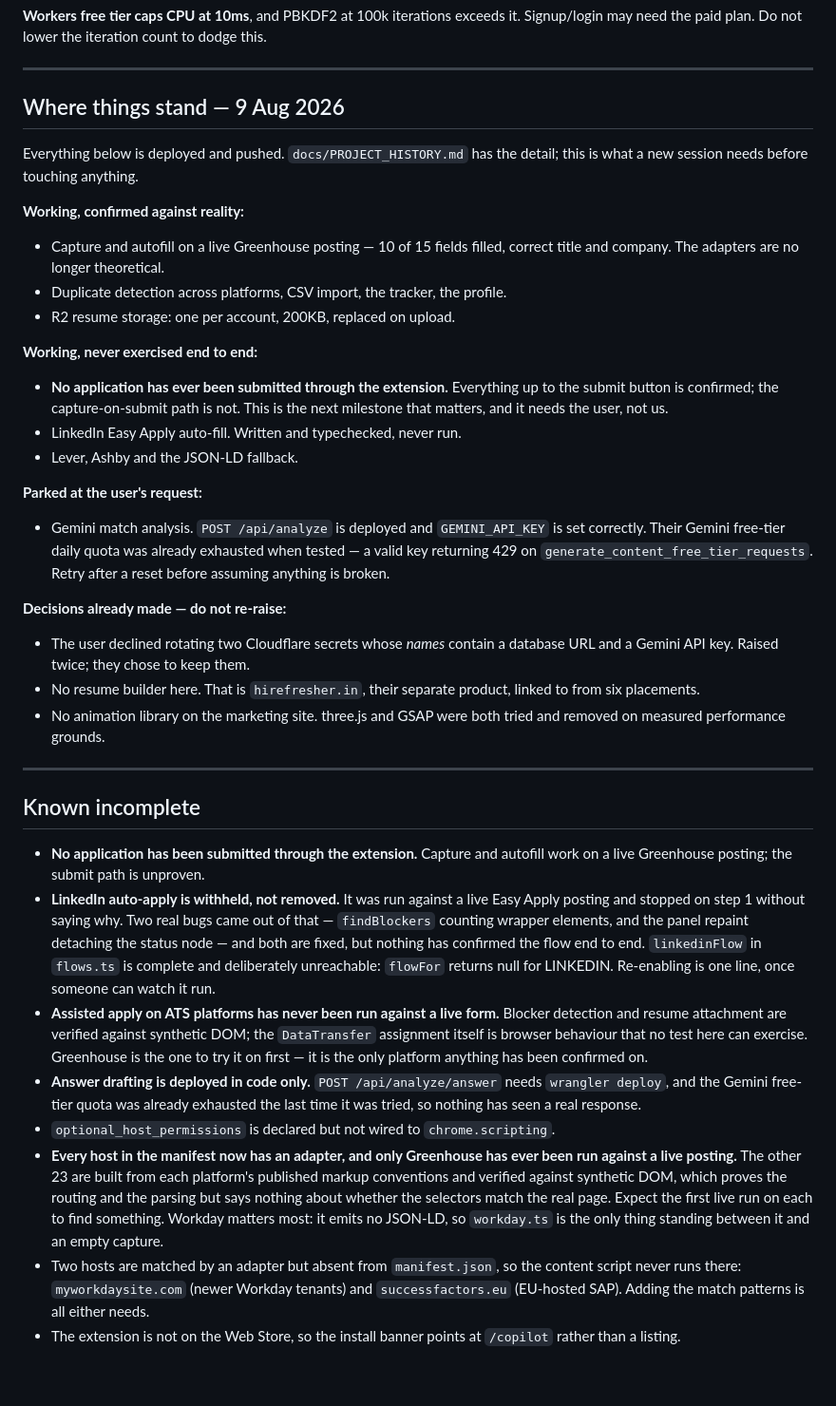
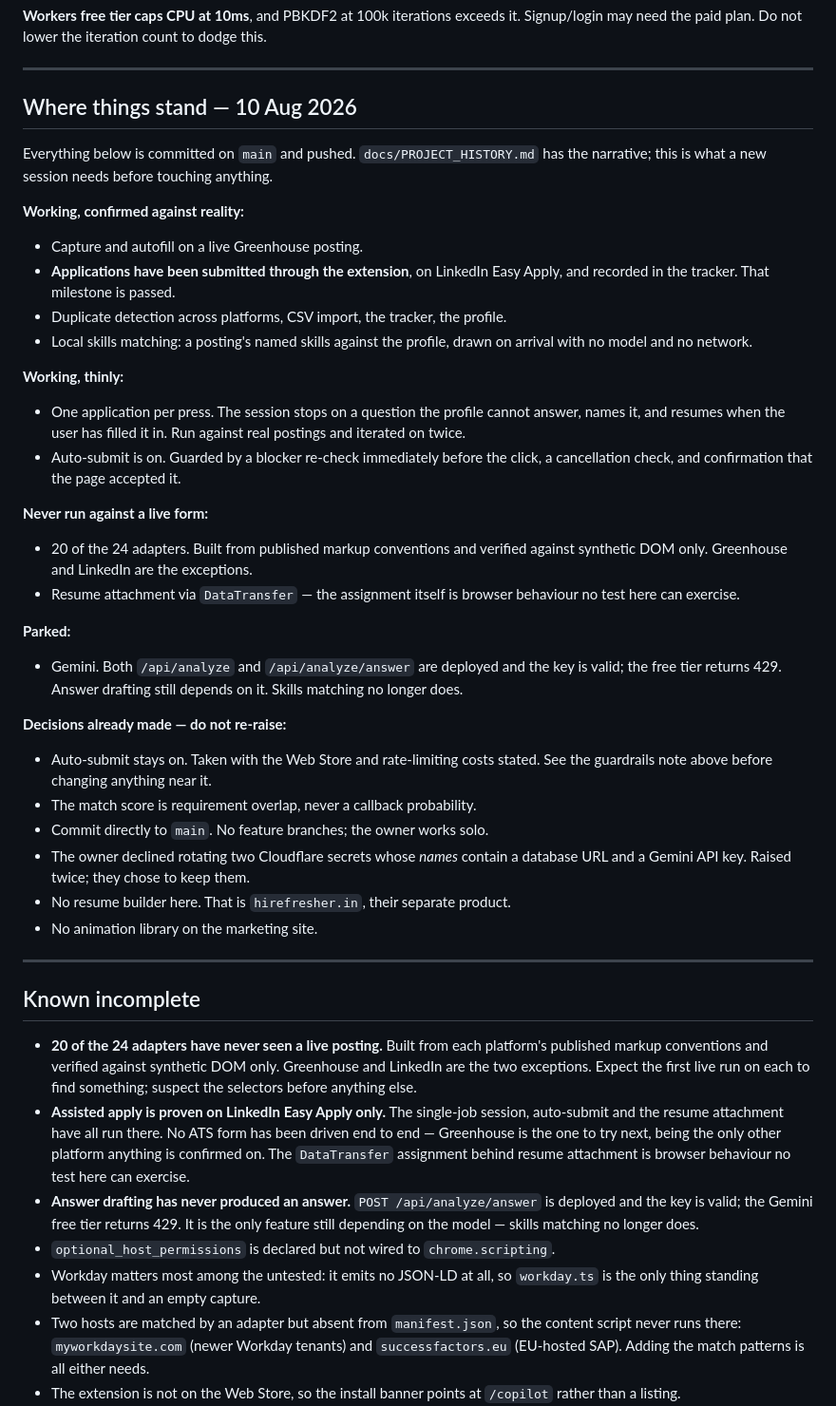
Before and after one commit to Bandan660/jobpilot, a Markdown page: CLAUDE.md, the part around the change. Shown at 95% size. Drawn GitHub-style; blank space fills up the shorter version.

```diff
--- a/CLAUDE.md
+++ b/CLAUDE.md
@@ -440,72 +440,73 @@ dodge this.
 
 ---
 
-## Where things stand — 9 Aug 2026
+## Where things stand — 10 Aug 2026
 
-Everything below is deployed and pushed. `docs/PROJECT_HISTORY.md` has the
-detail; this is what a new session needs before touching anything.
+Everything below is committed on `main` and pushed.
+`docs/PROJECT_HISTORY.md` has the narrative; this is what a new session needs
+before touching anything.
 
 **Working, confirmed against reality:**
 
-- Capture and autofill on a live Greenhouse posting — 10 of 15 fields filled,
-  correct title and company. The adapters are no longer theoretical.
+- Capture and autofill on a live Greenhouse posting.
+- **Applications have been submitted through the extension**, on LinkedIn Easy
+  Apply, and recorded in the tracker. That milestone is passed.
 - Duplicate detection across platforms, CSV import, the tracker, the profile.
-- R2 resume storage: one per account, 200KB, replaced on upload.
+- Local skills matching: a posting's named skills against the profile, drawn on
+  arrival with no model and no network.
 
-**Working, never exercised end to end:**
+**Working, thinly:**
 
-- **No application has ever been submitted through the extension.** Everything
-  up to the submit button is confirmed; the capture-on-submit path is not.
-  This is the next milestone that matters, and it needs the user, not us.
-- LinkedIn Easy Apply auto-fill. Written and typechecked, never run.
-- Lever, Ashby and the JSON-LD fallback.
+- One application per press. The session stops on a question the profile
+  cannot answer, names it, and resumes when the user has filled it in. Run
+  against real postings and iterated on twice.
+- Auto-submit is on. Guarded by a blocker re-check immediately before the
+  click, a cancellation check, and confirmation that the page accepted it.
 
-**Parked at the user's request:**
+**Never run against a live form:**
 
-- Gemini match analysis. `POST /api/analyze` is deployed and
-  `GEMINI_API_KEY` is set correctly. Their Gemini free-tier daily quota was
-  already exhausted when tested — a valid key returning 429 on
-  `generate_content_free_tier_requests`. Retry after a reset before assuming
-  anything is broken.
+- 20 of the 24 adapters. Built from published markup conventions and verified
+  against synthetic DOM only. Greenhouse and LinkedIn are the exceptions.
+- Resume attachment via `DataTransfer` — the assignment itself is browser
+  behaviour no test here can exercise.
+
+**Parked:**
+
+- Gemini. Both `/api/analyze` and `/api/analyze/answer` are deployed and the
+  key is valid; the free tier returns 429. Answer drafting still depends on it.
+  Skills matching no longer does.
 
 **Decisions already made — do not re-raise:**
 
-- The user declined rotating two Cloudflare secrets whose *names* contain a
+- Auto-submit stays on. Taken with the Web Store and rate-limiting costs
+  stated. See the guardrails note above before changing anything near it.
+- The match score is requirement overlap, never a callback probability.
+- Commit directly to `main`. No feature branches; the owner works solo.
+- The owner declined rotating two Cloudflare secrets whose *names* contain a
   database URL and a Gemini API key. Raised twice; they chose to keep them.
-- No resume builder here. That is `hirefresher.in`, their separate product,
-  linked to from six placements.
-- No animation library on the marketing site. three.js and GSAP were both
-  tried and removed on measured performance grounds.
+- No resume builder here. That is `hirefresher.in`, their separate product.
+- No animation library on the marketing site.
 
 ---
 
 ## Known incomplete
 
-- **No application has been submitted through the extension.** Capture and
-  autofill work on a live Greenhouse posting; the submit path is unproven.
-- **LinkedIn auto-apply is withheld, not removed.** It was run against a live
-  Easy Apply posting and stopped on step 1 without saying why. Two real bugs
-  came out of that — `findBlockers` counting wrapper elements, and the panel
-  repaint detaching the status node — and both are fixed, but nothing has
-  confirmed the flow end to end. `linkedinFlow` in `flows.ts` is complete and
-  deliberately unreachable: `flowFor` returns null for LINKEDIN. Re-enabling is
-  one line, once someone can watch it run.
-- **Assisted apply on ATS platforms has never been run against a live form.**
-  Blocker detection and resume attachment are verified against synthetic DOM;
-  the `DataTransfer` assignment itself is browser behaviour that no test here
-  can exercise. Greenhouse is the one to try it on first — it is the only
-  platform anything has been confirmed on.
-- **Answer drafting is deployed in code only.** `POST /api/analyze/answer`
-  needs `wrangler deploy`, and the Gemini free-tier quota was already exhausted
-  the last time it was tried, so nothing has seen a real response.
+- **20 of the 24 adapters have never seen a live posting.** Built from each
+  platform's published markup conventions and verified against synthetic DOM
+  only. Greenhouse and LinkedIn are the two exceptions. Expect the first live
+  run on each to find something; suspect the selectors before anything else.
+- **Assisted apply is proven on LinkedIn Easy Apply only.** The single-job
+  session, auto-submit and the resume attachment have all run there. No ATS
+  form has been driven end to end — Greenhouse is the one to try next, being
+  the only other platform anything is confirmed on. The `DataTransfer`
+  assignment behind resume attachment is browser behaviour no test here can
+  exercise.
+- **Answer drafting has never produced an answer.** `POST /api/analyze/answer`
+  is deployed and the key is valid; the Gemini free tier returns 429. It is the
+  only feature still depending on the model — skills matching no longer does.
 - `optional_host_permissions` is declared but not wired to `chrome.scripting`.
-- **Every host in the manifest now has an adapter, and only Greenhouse has
-  ever been run against a live posting.** The other 23 are built from each
-  platform's published markup conventions and verified against synthetic DOM,
-  which proves the routing and the parsing but says nothing about whether the
-  selectors match the real page. Expect the first live run on each to find
-  something. Workday matters most: it emits no JSON-LD, so `workday.ts` is the
-  only thing standing between it and an empty capture.
+- Workday matters most among the untested: it emits no JSON-LD at all, so
+  `workday.ts` is the only thing standing between it and an empty capture.
 - Two hosts are matched by an adapter but absent from `manifest.json`, so the
   content script never runs there: `myworkdaysite.com` (newer Workday tenants)
   and `successfactors.eu` (EU-hosted SAP). Adding the match patterns is all
```
Also changed, not shown: docs/PROJECT_HISTORY.md (+110 -1 lines).
